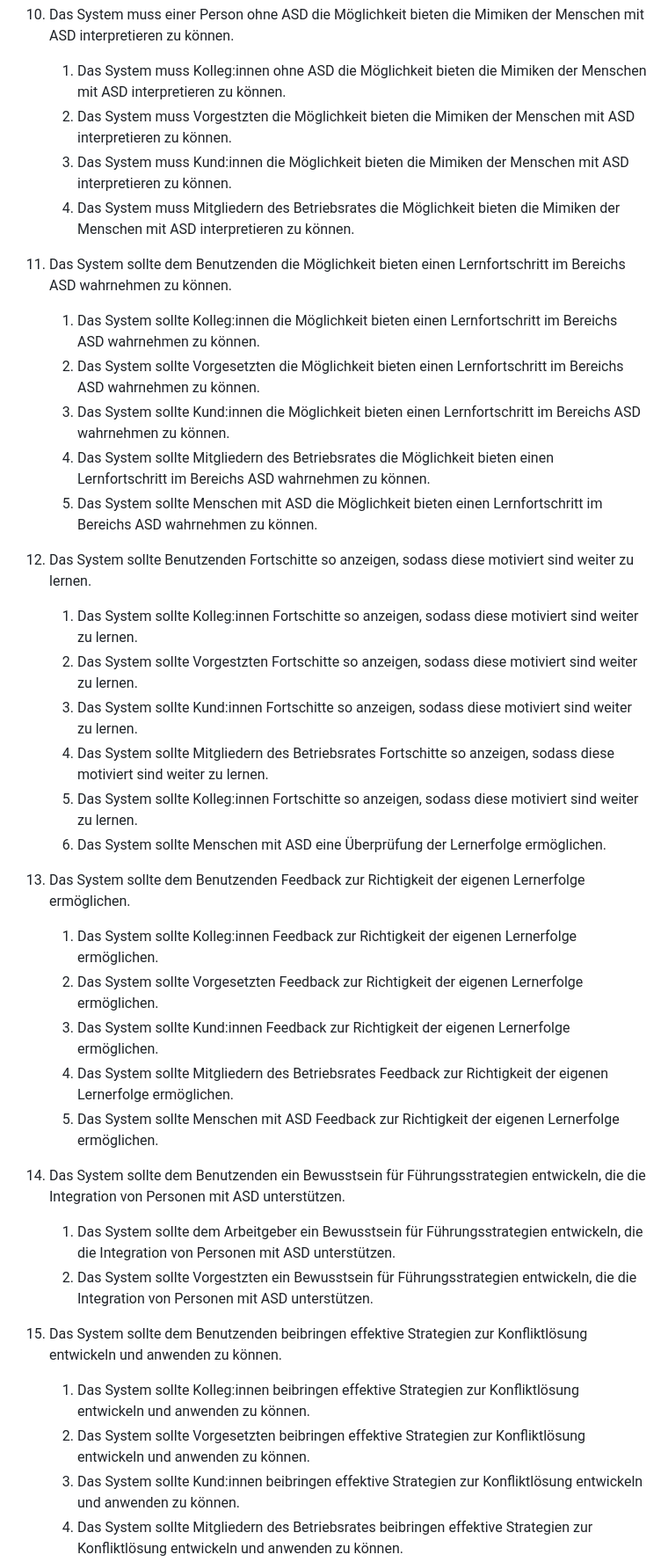
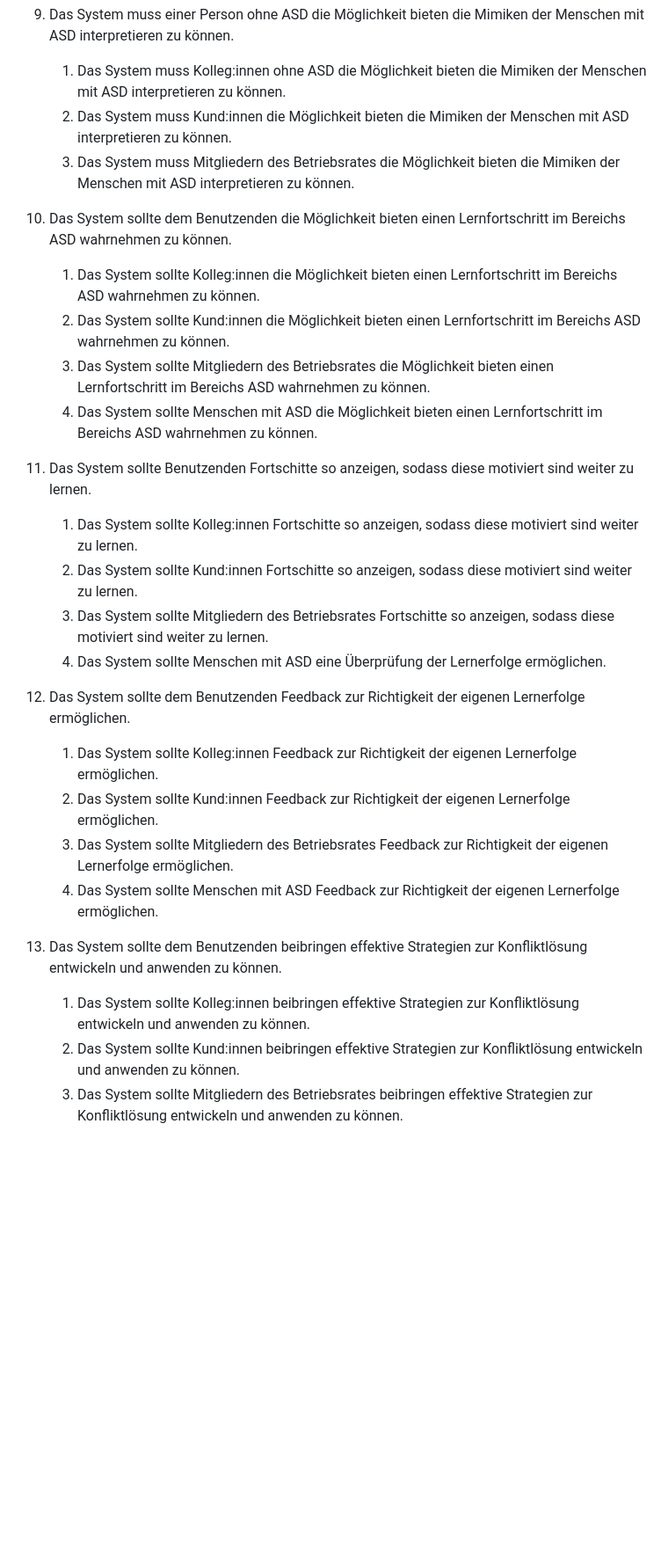
Before and after one commit to raziel-razmattaz/EPWS2324EngelHatzkeBreidbach, a Markdown page: Artefacts/Anforderungen.md, the part around one of its changes. Shown at 88% size. GitHub-like rendering; blank space fills up the shorter version.

```diff
--- a/Artefacts/Anforderungen.md
+++ b/Artefacts/Anforderungen.md
@@ -63,39 +50,29 @@
 
 1. Das System muss einer Person ohne ASD die Möglichkeit bieten die Mimiken der Menschen mit ASD interpretieren zu können.
    1. Das System muss Kolleg:innen ohne ASD die Möglichkeit bieten die Mimiken der Menschen mit ASD interpretieren zu können.
-   1. Das System muss Vorgestzten die Möglichkeit bieten die Mimiken der Menschen mit ASD interpretieren zu können.
    1. Das System muss Kund:innen die Möglichkeit bieten die Mimiken der Menschen mit ASD interpretieren zu können.
    1. Das System muss Mitgliedern des Betriebsrates die Möglichkeit bieten die Mimiken der Menschen mit ASD interpretieren zu können.
 
 1. Das System sollte dem Benutzenden die Möglichkeit bieten einen Lernfortschritt im Bereichs ASD wahrnehmen zu können.
    1. Das System sollte Kolleg:innen die Möglichkeit bieten einen Lernfortschritt im Bereichs ASD wahrnehmen zu können.
-   1. Das System sollte Vorgesetzten die Möglichkeit bieten einen Lernfortschritt im Bereichs ASD wahrnehmen zu können.
    1. Das System sollte Kund:innen die Möglichkeit bieten einen Lernfortschritt im Bereichs ASD wahrnehmen zu können.
    1. Das System sollte Mitgliedern des Betriebsrates die Möglichkeit bieten einen Lernfortschritt im Bereichs ASD wahrnehmen zu können.
    1. Das System sollte Menschen mit ASD die Möglichkeit bieten einen Lernfortschritt im Bereichs ASD wahrnehmen zu können.
 
 1. Das System sollte Benutzenden Fortschitte so anzeigen, sodass diese motiviert sind weiter zu lernen.
    1. Das System sollte Kolleg:innen Fortschitte so anzeigen, sodass diese motiviert sind weiter zu lernen.
-   1. Das System sollte Vorgestzten Fortschitte so anzeigen, sodass diese motiviert sind weiter zu lernen.
    1. Das System sollte Kund:innen Fortschitte so anzeigen, sodass diese motiviert sind weiter zu lernen.
    1. Das System sollte Mitgliedern des Betriebsrates Fortschitte so anzeigen, sodass diese motiviert sind weiter zu lernen.
-   1. Das System sollte Kolleg:innen Fortschitte so anzeigen, sodass diese motiviert sind weiter zu lernen.
    1. Das System sollte Menschen mit ASD eine Überprüfung der Lernerfolge ermöglichen.
 
 1. Das System sollte dem Benutzenden Feedback zur Richtigkeit der eigenen Lernerfolge ermöglichen.
    1. Das System sollte Kolleg:innen Feedback zur Richtigkeit der eigenen Lernerfolge ermöglichen.
-   1. Das System sollte Vorgesetzten Feedback zur Richtigkeit der eigenen Lernerfolge ermöglichen.
    1. Das System sollte Kund:innen Feedback zur Richtigkeit der eigenen Lernerfolge ermöglichen.
    1. Das System sollte Mitgliedern des Betriebsrates Feedback zur Richtigkeit der eigenen Lernerfolge ermöglichen.
    1. Das System sollte Menschen mit ASD Feedback zur Richtigkeit der eigenen Lernerfolge ermöglichen.
 
-1. Das System sollte dem Benutzenden ein Bewusstsein für Führungsstrategien entwickeln, die die Integration von Personen mit ASD unterstützen.
-   1. Das System sollte dem Arbeitgeber ein Bewusstsein für Führungsstrategien entwickeln, die die Integration von Personen mit ASD unterstützen.
-   1. Das System sollte Vorgestzten ein Bewusstsein für Führungsstrategien entwickeln, die die Integration von Personen mit ASD unterstützen.
-
 1. Das System sollte dem Benutzenden beibringen effektive Strategien zur Konfliktlösung entwickeln und anwenden zu können.
    1. Das System sollte Kolleg:innen beibringen effektive Strategien zur Konfliktlösung entwickeln und anwenden zu können.
-   1. Das System sollte Vorgesetzten beibringen effektive Strategien zur Konfliktlösung entwickeln und anwenden zu können.
    1. Das System sollte Kund:innen beibringen effektive Strategien zur Konfliktlösung entwickeln und anwenden zu können.
    1. Das System sollte Mitgliedern des Betriebsrates beibringen effektive Strategien zur Konfliktlösung entwickeln und anwenden zu können.
    1. Das System sollte Menschen mit ASD beibringen effektive Strategien zur Konfliktlösung entwickeln und anwenden zu können.
```
Also changed, not shown: other parts of Artefacts/Anforderungen.md (+0 -15 lines).
